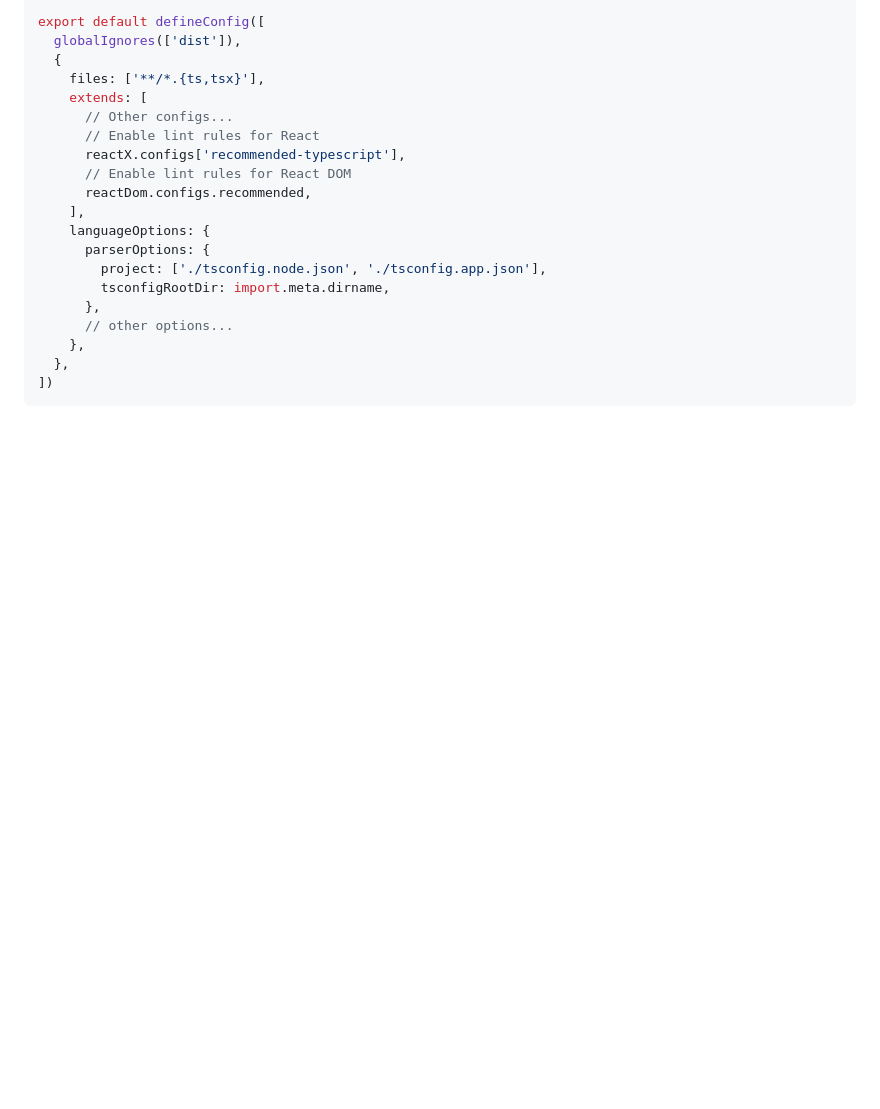
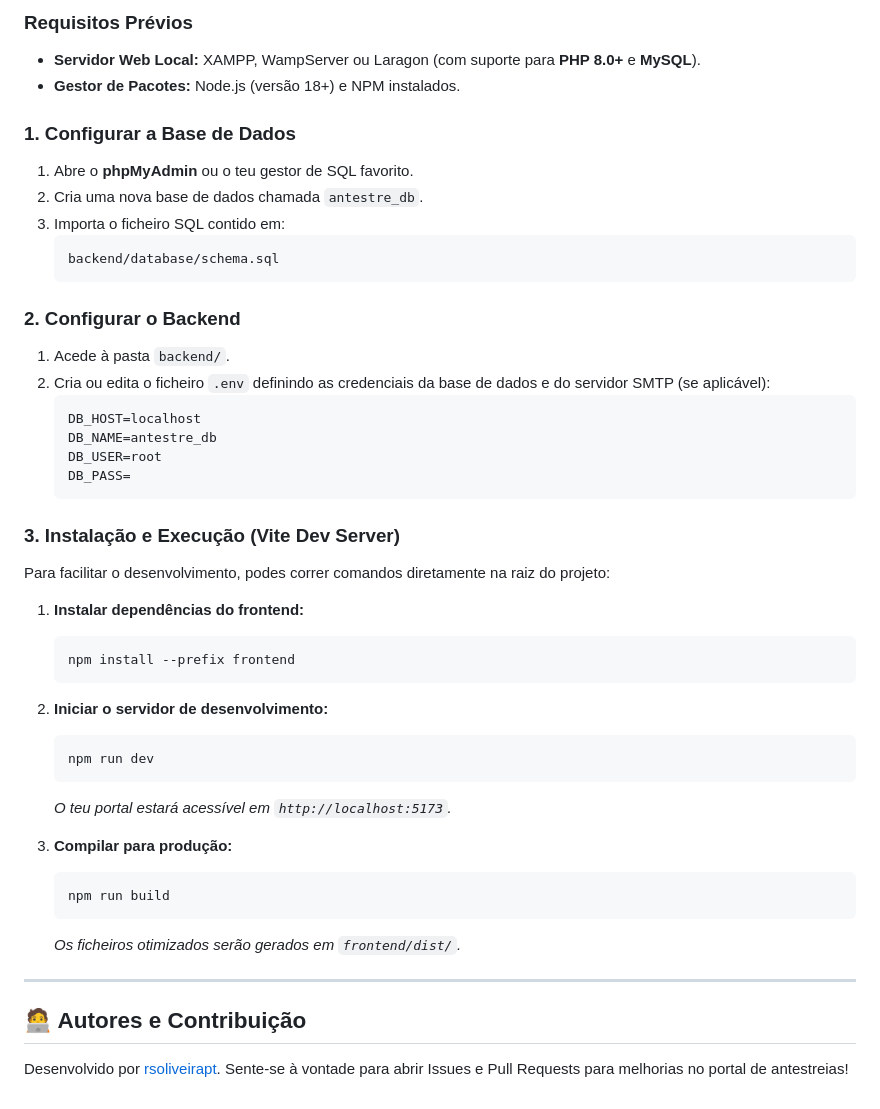
Before and after one commit to rsoliveirapt/antestreias-reactApp, a Markdown page: README.md, the part around the change printed below. Drawn GitHub-style; blank space fills up the shorter version.

````diff
--- a/README.md
+++ b/README.md
@@ -52,22 +49,47 @@ import reactDom from 'eslint-plugin-react-dom'
 
-export default defineConfig([
-  globalIgnores(['dist']),
-  {
-    files: ['**/*.{ts,tsx}'],
-    extends: [
-      // Other configs...
-      // Enable lint rules for React
-      reactX.configs['recommended-typescript'],
-      // Enable lint rules for React DOM
-      reactDom.configs.recommended,
-    ],
-    languageOptions: {
-      parserOptions: {
-        project: ['./tsconfig.node.json', './tsconfig.app.json'],
-        tsconfigRootDir: import.meta.dirname,
-      },
-      // other options...
-    },
-  },
-])
-```
+### Requisitos Prévios
+* **Servidor Web Local:** XAMPP, WampServer ou Laragon (com suporte para **PHP 8.0+** e **MySQL**).
+* **Gestor de Pacotes:** Node.js (versão 18+) e NPM instalados.
+
+### 1. Configurar a Base de Dados
+1. Abre o **phpMyAdmin** ou o teu gestor de SQL favorito.
+2. Cria uma nova base de dados chamada `antestre_db`.
+3. Importa o ficheiro SQL contido em:
+   ```text
+   backend/database/schema.sql
+   ```
+
+### 2. Configurar o Backend
+1. Acede à pasta `backend/`.
+2. Cria ou edita o ficheiro `.env` definindo as credenciais da base de dados e do servidor SMTP (se aplicável):
+   ```ini
+   DB_HOST=localhost
+   DB_NAME=antestre_db
+   DB_USER=root
+   DB_PASS=
+   ```
+
+### 3. Instalação e Execução (Vite Dev Server)
+Para facilitar o desenvolvimento, podes correr comandos diretamente na raiz do projeto:
+
+1. **Instalar dependências do frontend:**
+   ```bash
+   npm install --prefix frontend
+   ```
+2. **Iniciar o servidor de desenvolvimento:**
+   ```bash
+   npm run dev
+   ```
+   *O teu portal estará acessível em `http://localhost:5173`.*
+
+3. **Compilar para produção:**
+   ```bash
+   npm run build
+   ```
+   *Os ficheiros otimizados serão gerados em `frontend/dist/`.*
+
+---
+
+## 🧑‍💻 Autores e Contribuição
+
+Desenvolvido por [rsoliveirapt](https://github.com/rsoliveirapt). Sente-se à vontade para abrir Issues e Pull Requests para melhorias no portal de antestreias!
````
Also changed, not shown: other parts of README.md (+36 -39 lines), banner.png (added).
